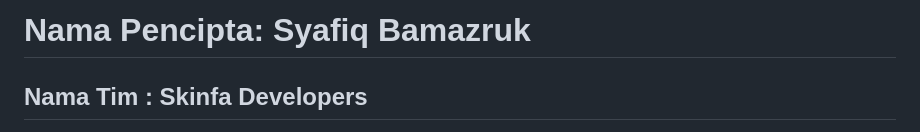
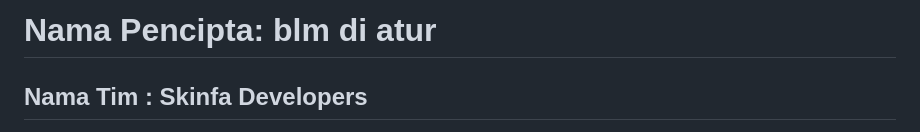
Before and after one commit to syafiqhost/webdesign_SkinfaDevelopers_diesnatalis25, a Markdown page: README.md, the part around the change. Drawn GitHub-style.

```diff
--- a/README.md
+++ b/README.md
@@ -1,4 +1,4 @@
-# Nama Pencipta: Syafiq Bamazruk
+# Nama Pencipta: blm di atur
 ##  Nama Tim : Skinfa Developers
  Judul Project: Website Edukasi Sampah Bijak “Sampah Bijak”
  Tema: Edukasi Sampah Bijak untuk Remaja dan Dewasa | “Innovation Beyond Limits: Empowering the Future with IT”
```
